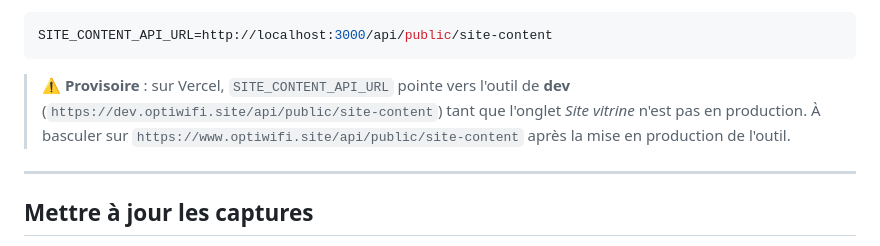
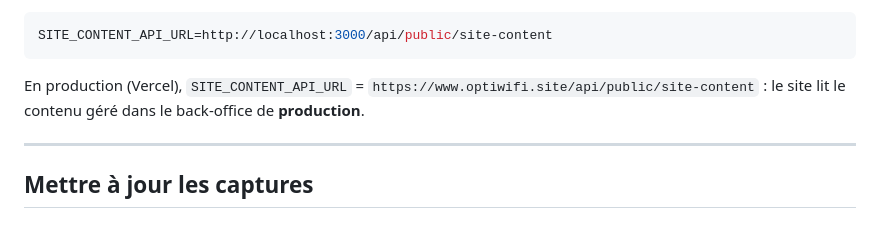
Before and after one commit to Artemis-coder/Opti-wifi, a Markdown page: README.md, the part around the change. Drawn GitHub-style.

Commit message:
docs(landing): le site lit désormais l'API de production
Bascule de SITE_CONTENT_API_URL sur www.optiwifi.site après la mise en
production de l'onglet « Site vitrine » (PR #36).

Co-Authored-By: Claude Opus 5.5 <noreply@anthropic.com>

````diff
--- a/README.md
+++ b/README.md
@@ -225,10 +225,8 @@ En local, `.env.local` (non versionné) contient typiquement :
 SITE_CONTENT_API_URL=http://localhost:3000/api/public/site-content
 ```
 
-> ⚠️ **Provisoire** : sur Vercel, `SITE_CONTENT_API_URL` pointe vers l'outil de **dev**
-> (`https://dev.optiwifi.site/api/public/site-content`) tant que l'onglet *Site vitrine*
-> n'est pas en production. À basculer sur `https://www.optiwifi.site/api/public/site-content`
-> après la mise en production de l'outil.
+En production (Vercel), `SITE_CONTENT_API_URL` = `https://www.optiwifi.site/api/public/site-content` :
+le site lit le contenu géré dans le back-office de **production**.
 
 ---
 
````
